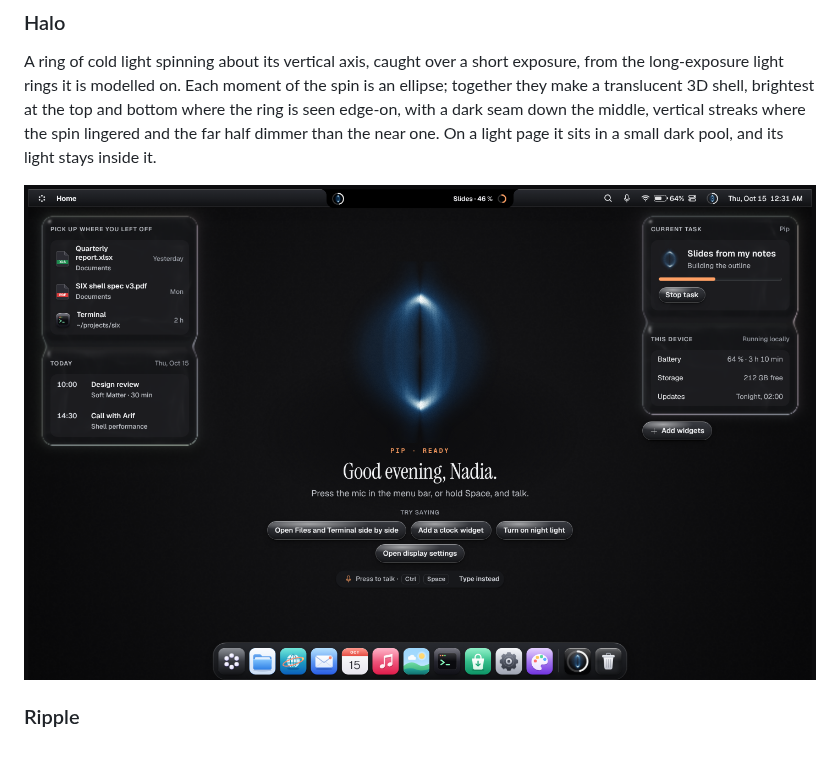
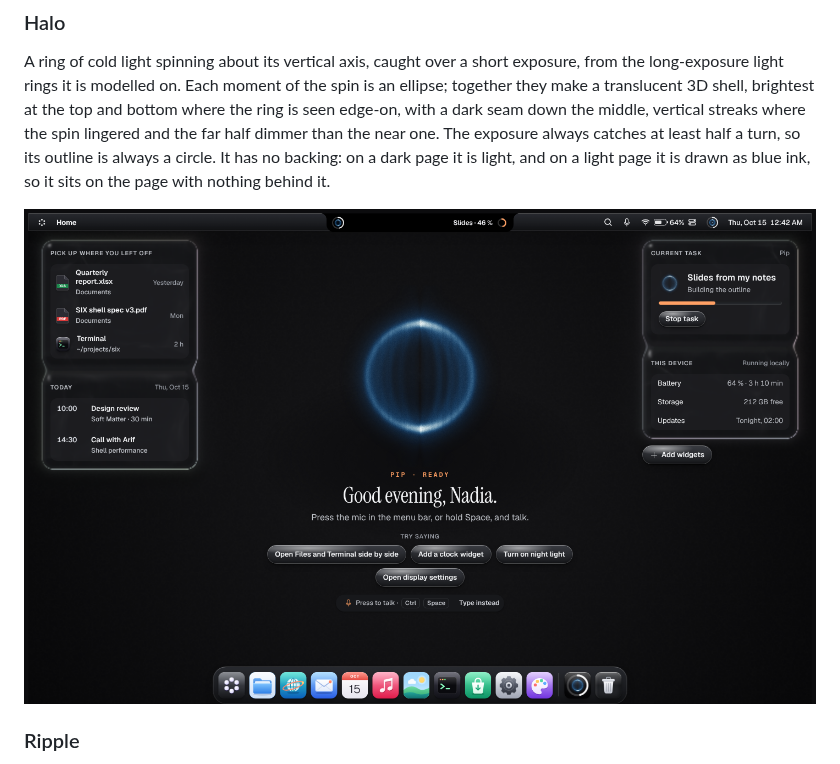
Before and after one commit to Fazle-Rabbi-Tusher/Six, a Markdown page: design/guide/14-home-assistant.md, the part around the change. Drawn GitHub-style; pictures changed too: design/screens/home-halo.png.

```diff
--- a/design/guide/14-home-assistant.md
+++ b/design/guide/14-home-assistant.md
@@ -326,7 +326,9 @@ A ring of cold light spinning about its vertical axis, caught over a short expos
 long-exposure light rings it is modelled on. Each moment of the spin is an ellipse; together they
 make a translucent 3D shell, brightest at the top and bottom where the ring is seen edge-on, with
 a dark seam down the middle, vertical streaks where the spin lingered and the far half dimmer than
-the near one. On a light page it sits in a small dark pool, and its light stays inside it.
+the near one. The exposure always catches at least half a turn, so its outline is always a circle.
+It has no backing: on a dark page it is light, and on a light page it is drawn as blue ink, so it
+sits on the page with nothing behind it.
 
 ![Home with Pip as Halo](../screens/home-halo.png)
 
```
Also changed, not shown: design/screens/halo-states.png, 1 other file.
